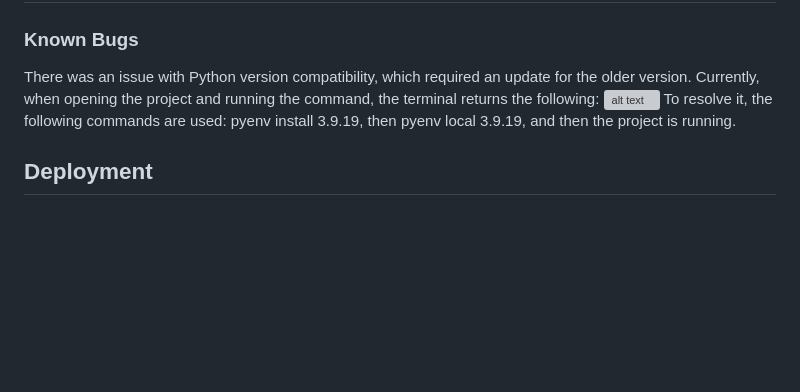
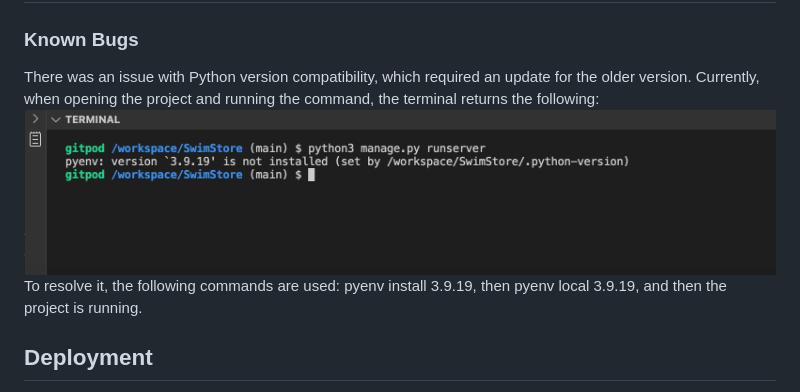
Before and after one commit to hh859/SwimStore, a Markdown page: README.md, the part around the change. Rendered like a GitHub page; blank space fills up the shorter version; grey boxes are pictures that could not be loaded.

```diff
--- a/README.md
+++ b/README.md
@@ -62,7 +62,7 @@ The front page of Swim Store is designed to provide a user-friendly and engaging
 
 ### Known Bugs
 There was an issue with Python version compatibility, which required an update for the older version. Currently, when opening the project and running the command, the terminal returns the following:
-  ![alt text]()
+  ![alt text](https://github.com/hh859/SwimStore/blob/main/pictures/website/Python%20version.png)
 To resolve it, the following commands are used: pyenv install 3.9.19, then pyenv local 3.9.19, and then the project is running.
 
 
```
